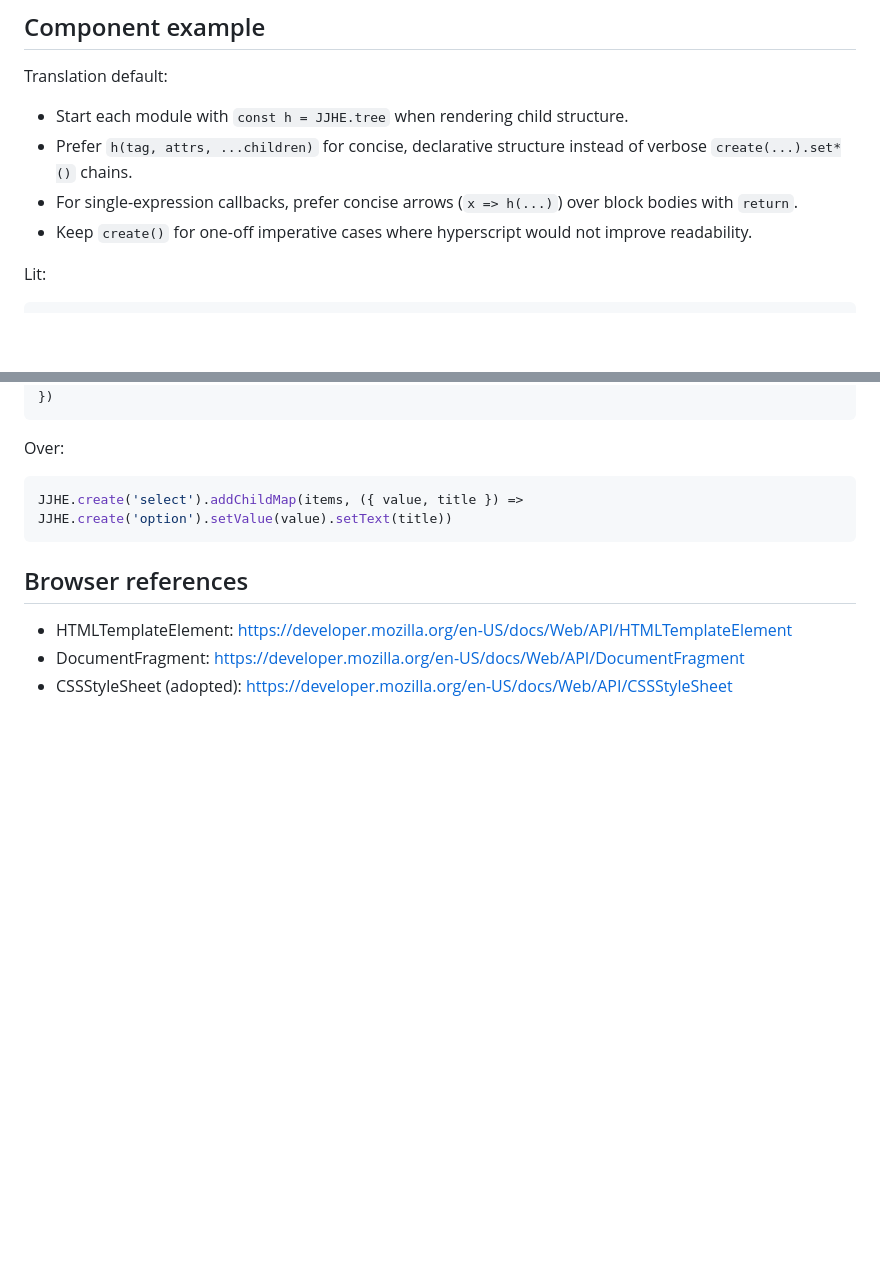
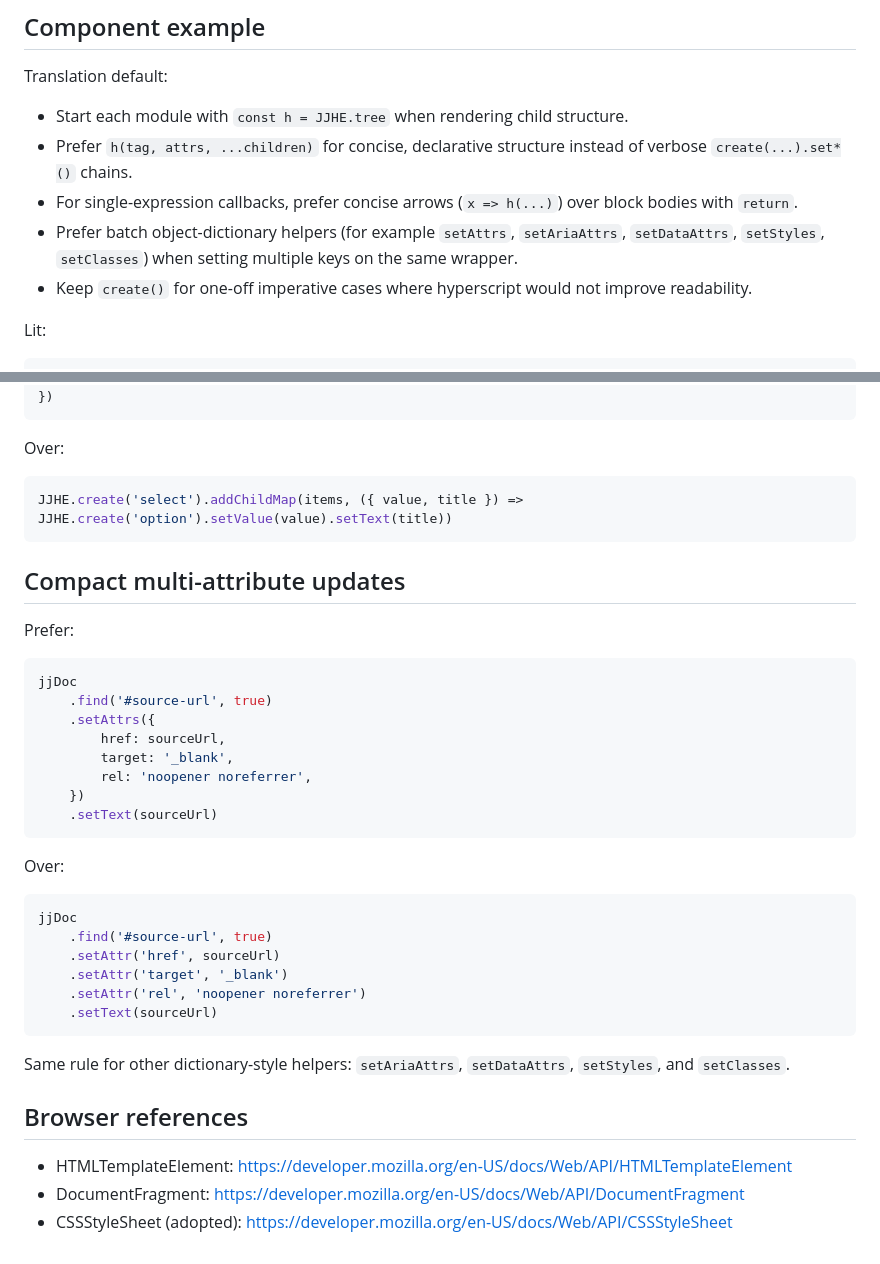
Before and after one commit to alexewerlof/jj, a Markdown page: skills/references/lit-to-jj-translation.md, 2 parts joined by grey strips. Drawn GitHub-style; blank space fills up the shorter version.

Commit message:
ai: prefer shorter code

````diff
--- a/skills/references/lit-to-jj-translation.md
+++ b/skills/references/lit-to-jj-translation.md
@@ -22,6 +22,7 @@ Translation default:
 - Start each module with `const h = JJHE.tree` when rendering child structure.
 - Prefer `h(tag, attrs, ...children)` for concise, declarative structure instead of verbose `create(...).set*()` chains.
 - For single-expression callbacks, prefer concise arrows (`x => h(...)`) over block bodies with `return`.
+- Prefer batch object-dictionary helpers (for example `setAttrs`, `setAriaAttrs`, `setDataAttrs`, `setStyles`, `setClasses`) when setting multiple keys on the same wrapper.
 - Keep `create()` for one-off imperative cases where hyperscript would not improve readability.
 
 Lit:
@@ -133,6 +134,34 @@ Over:
 JJHE.create('select').addChildMap(items, ({ value, title }) => JJHE.create('option').setValue(value).setText(title))
 ```
 
+## Compact multi-attribute updates
+
+Prefer:
+
+```js
+jjDoc
+    .find('#source-url', true)
+    .setAttrs({
+        href: sourceUrl,
+        target: '_blank',
+        rel: 'noopener noreferrer',
+    })
+    .setText(sourceUrl)
+```
+
+Over:
+
+```js
+jjDoc
+    .find('#source-url', true)
+    .setAttr('href', sourceUrl)
+    .setAttr('target', '_blank')
+    .setAttr('rel', 'noopener noreferrer')
+    .setText(sourceUrl)
+```
+
+Same rule for other dictionary-style helpers: `setAriaAttrs`, `setDataAttrs`, `setStyles`, and `setClasses`.
+
 ## Browser references
 
 - HTMLTemplateElement: https://developer.mozilla.org/en-US/docs/Web/API/HTMLTemplateElement
````
Also changed, not shown: skills/SKILL.md (+15 -0 lines).
